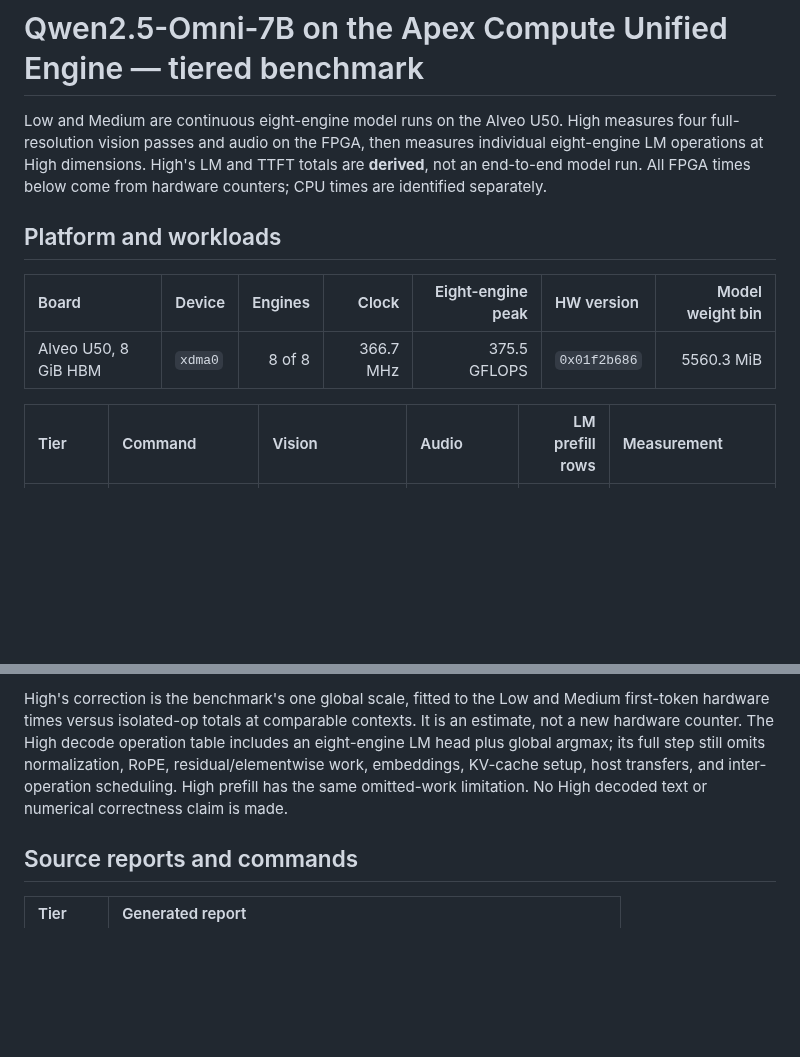
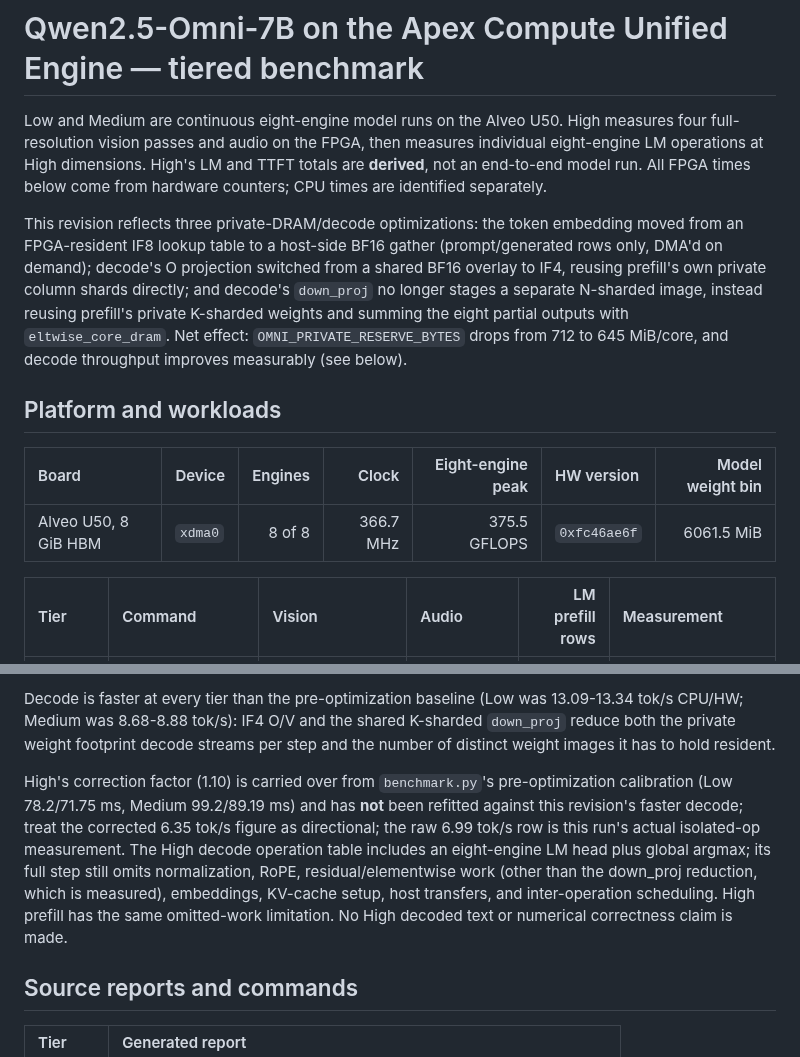
Before and after one commit to apex-compute/unified-engine, a Markdown page: models/qwen2.5_omni_7b/benchmark.md, 2 parts joined by grey strips. Drawn GitHub-style; blank space fills up the shorter version.

```diff
--- a/models/qwen2.5_omni_7b/benchmark.md
+++ b/models/qwen2.5_omni_7b/benchmark.md
@@ -6,11 +6,21 @@ individual eight-engine LM operations at High dimensions. High's LM and TTFT
 totals are **derived**, not an end-to-end model run. All FPGA times below come
 from hardware counters; CPU times are identified separately.
 
+This revision reflects three private-DRAM/decode optimizations: the token
+embedding moved from an FPGA-resident IF8 lookup table to a host-side BF16
+gather (prompt/generated rows only, DMA'd on demand); decode's O projection
+switched from a shared BF16 overlay to IF4, reusing prefill's own private
+column shards directly; and decode's `down_proj` no longer stages a separate
+N-sharded image, instead reusing prefill's private K-sharded weights and
+summing the eight partial outputs with `eltwise_core_dram`. Net effect:
+`OMNI_PRIVATE_RESERVE_BYTES` drops from 712 to 645 MiB/core, and decode
+throughput improves measurably (see below).
+
 ## Platform and workloads
 
 | Board | Device | Engines | Clock | Eight-engine peak | HW version | Model weight bin |
 | :--- | :--- | ---: | ---: | ---: | :--- | ---: |
-| Alveo U50, 8 GiB HBM | `xdma0` | 8 of 8 | 366.7 MHz | 375.5 GFLOPS | `0x01f2b686` | 5560.3 MiB |
+| Alveo U50, 8 GiB HBM | `xdma0` | 8 of 8 | 366.7 MHz | 375.5 GFLOPS | `0xfc46ae6f` | 6061.5 MiB |
 
 | Tier | Command | Vision | Audio | LM prefill rows | Measurement |
 | :--- | :--- | :--- | :--- | ---: | :--- |
@@ -78,12 +91,19 @@ replaced by a linear extrapolation from the shorter model runs.
 
-High's correction is the benchmark's one global scale, fitted to the Low and
-Medium first-token hardware times versus isolated-op totals at comparable
-contexts. It is an estimate, not a new hardware counter. The High decode
-operation table includes an eight-engine LM head plus global argmax; its full
-step still omits normalization, RoPE, residual/elementwise work, embeddings,
-KV-cache setup, host transfers, and inter-operation scheduling. High prefill
-has the same omitted-work limitation. No High decoded text or numerical
-correctness claim is made.
+Decode is faster at every tier than the pre-optimization baseline (Low was
+13.09-13.34 tok/s CPU/HW; Medium was 8.68-8.88 tok/s): IF4 O/V and the shared
+K-sharded `down_proj` reduce both the private weight footprint decode streams
+per step and the number of distinct weight images it has to hold resident.
+
+High's correction factor (1.10) is carried over from `benchmark.py`'s
+pre-optimization calibration (Low 78.2/71.75 ms, Medium 99.2/89.19 ms) and has
+**not** been refitted against this revision's faster decode; treat the
+corrected 6.35 tok/s figure as directional; the raw 6.99 tok/s row is this
+run's actual isolated-op measurement. The High decode operation table includes
+an eight-engine LM head plus global argmax; its full step still omits
+normalization, RoPE, residual/elementwise work (other than the down_proj
+reduction, which is measured), embeddings, KV-cache setup, host transfers, and
+inter-operation scheduling. High prefill has the same omitted-work limitation.
+No High decoded text or numerical correctness claim is made.
 
 ## Source reports and commands
 
```
Also changed, not shown: other parts of models/qwen2.5_omni_7b/benchmark.md (+26 -23 lines).
